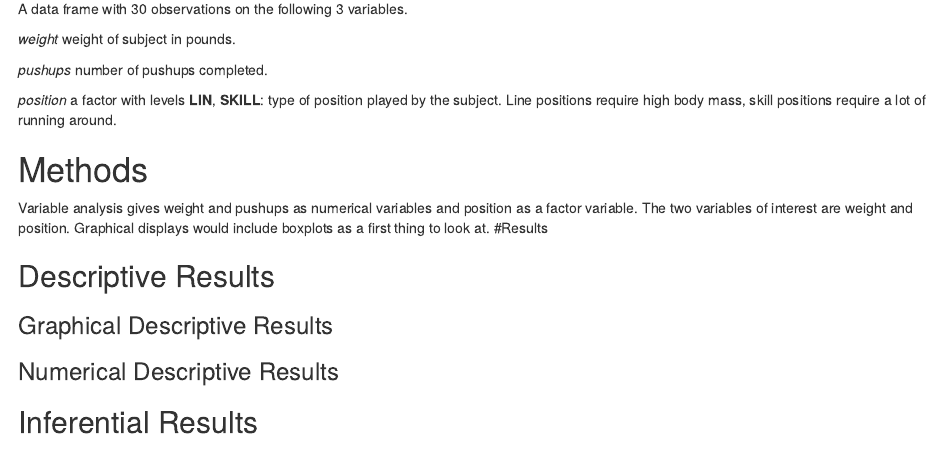
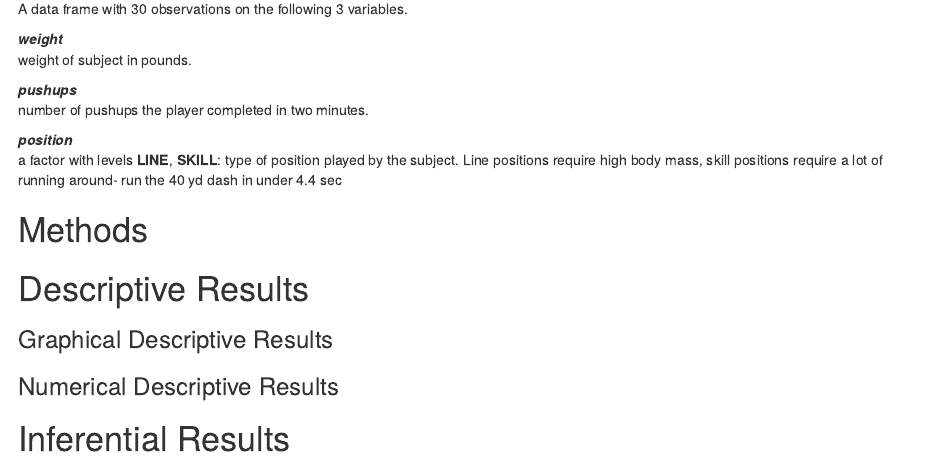
Before and after one commit to yasheika1123/pushups, an R Markdown document (pushupsProblem.rmd): the page in a window 1100 px wide, from 550 px down. Rendered offline with R 4.5, knitr and Pandoc, with nearby package versions; some code elsewhere in the file could not run offline.

Commit message:
better documentation on variables

```diff
--- a/pushupsProblem.rmd
+++ b/pushupsProblem.rmd
@@ -40,22 +40,22 @@ Two football players at GC asked their team-mates to do as many pushups as they
 
 A data frame with 30 observations on the following 3 variables.
 
-_weight_
+**_weight_**
 weight of subject in pounds.
 
-_pushups_
-number of pushups completed.
+**_pushups_**
+number of pushups the player completed in two minutes.
 
-_position_
-a factor with levels **LIN**, **SKILL**: type of position played by the subject. Line positions require high body mass, skill positions require a lot of running around.
+**_position_**
+a factor with levels **LINE**, **SKILL**: type of position played by the subject. Line positions require high body mass, skill positions require a lot of running around- run the 40 yd dash in under 4.4 sec
 
 # Methods
 
-<!--Decide on your methods:  use "variable analysis" or other appropriate descriptors.  Make sure to choose at least one graphical method and at least one numerical method. -->
+<!--Decide on your methods:  use "variable analysis" or other appropriate descriptors.  Make sure to choose at least one graphical method and at least one numerical method.
 
-Variable analysis gives weight and pushups as numerical variables and position as a factor variable.  The two variables of interest are weight and position. Graphical displays would include boxplots as a first thing to look at.
-#Results
+Variable analysis: You have position (factor) and number of pushups done in two minutes (numerical). What type of graphical display, numerical display and inferential test is appropriate? -->
+
+# Descriptive Results
 
 <!--Divide this section into two sub-sections:  One for your descriptive  results and one for your inferential results.!-->
 
-## Descriptive Results
@@ -82,7 +85,7 @@ Typically look at boxplots when considering numerical vs categorical data. Inser
 
 
 
-## Inferential Results
+# Inferential Results
 
 <!--State hypothesis clearly.  Make sure your discussion of the inferential test covers all the aspects that the test output produces, such as test statistic, p-value etc.  Make a decision about the null hypothesis, explain the assumptions on which the selected test/procedure was based, and why the chosen procedure satisfys the assumptions and is appropriate to answer the research question -->
 
```
Also changed, not shown: pushupsProblem.rmd (5 more changed lines).
